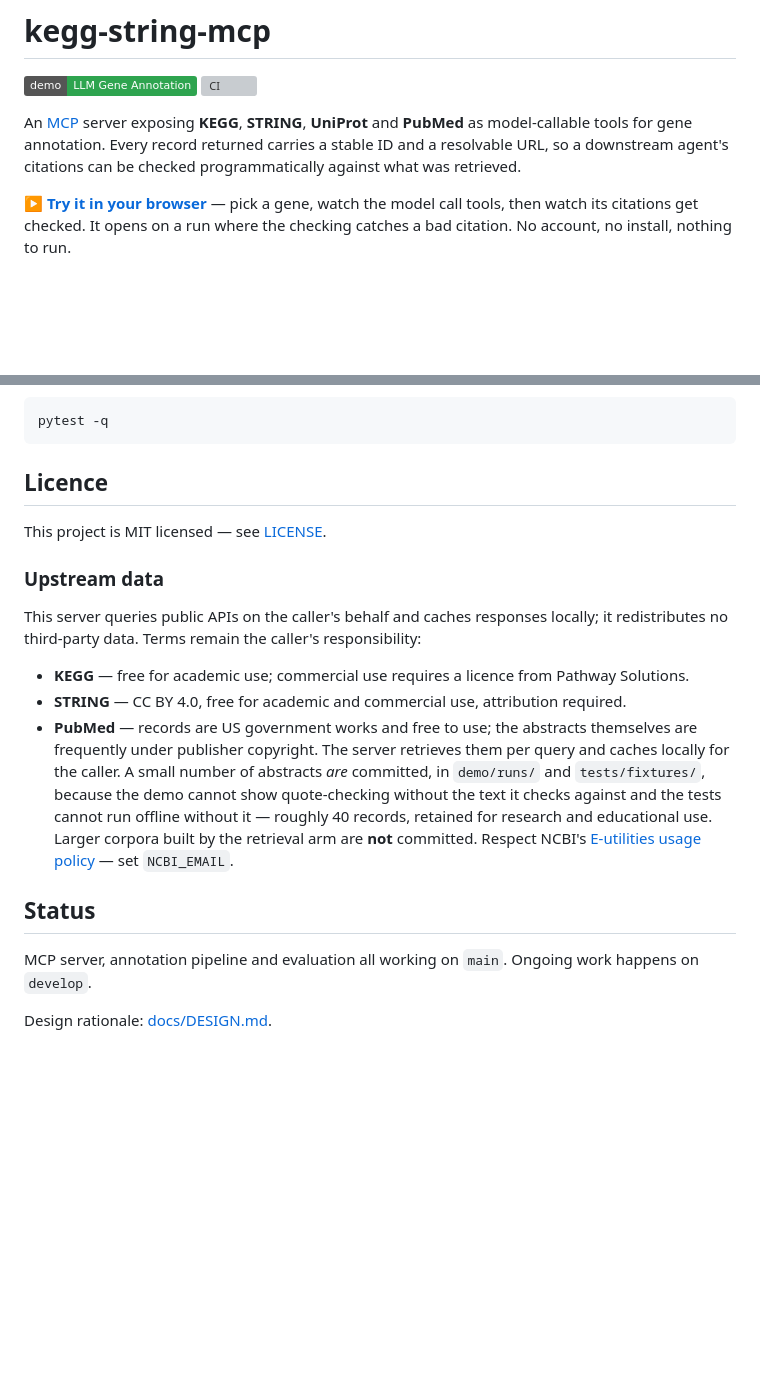
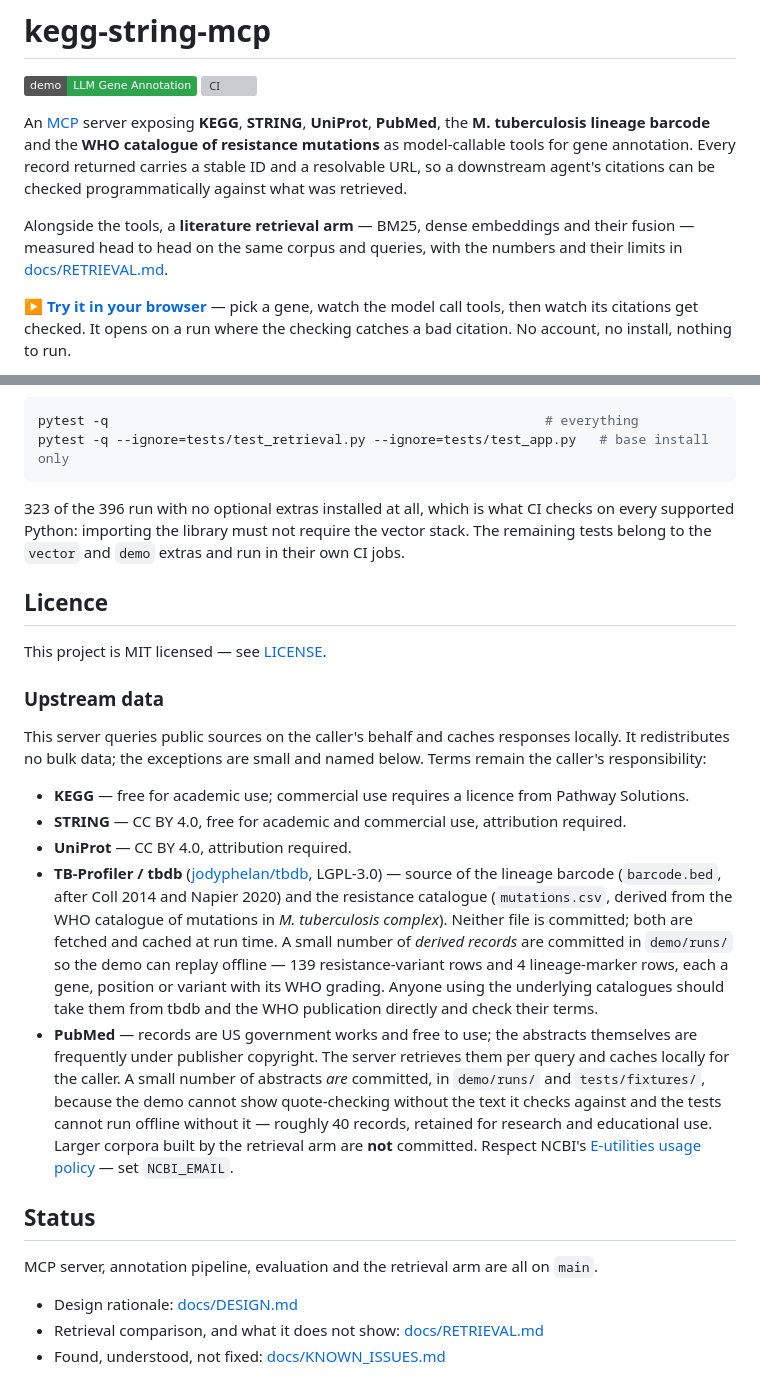
Before and after one commit to YaaOppong/kegg-string-mcp, a Markdown page: README.md, 2 parts joined by grey strips. Rendered like a GitHub page; badges without logos; blank space fills up the shorter version; grey boxes are pictures that could not be loaded.

````diff
--- a/README.md
+++ b/README.md
@@ -3,10 +3,15 @@
 [![LLM Gene Annotation Demo](https://img.shields.io/badge/demo-LLM%20Gene%20Annotation-2ea44f)](https://yaaoppong.github.io/kegg-string-mcp/)
 [![CI](https://github.com/YaaOppong/kegg-string-mcp/actions/workflows/ci.yml/badge.svg)](https://github.com/YaaOppong/kegg-string-mcp/actions/workflows/ci.yml)
 
-An [MCP](https://modelcontextprotocol.io) server exposing **KEGG**, **STRING**, **UniProt** and
-**PubMed** as model-callable tools for gene annotation. Every record returned carries a
+An [MCP](https://modelcontextprotocol.io) server exposing **KEGG**, **STRING**, **UniProt**,
+**PubMed**, the **M. tuberculosis lineage barcode** and the **WHO catalogue of resistance
+mutations** as model-callable tools for gene annotation. Every record returned carries a
 stable ID and a resolvable URL, so a downstream agent's citations can be checked
 programmatically against what was retrieved.
+
+Alongside the tools, a **literature retrieval arm** — BM25, dense embeddings and their
+fusion — measured head to head on the same corpus and queries, with the numbers and their
+limits in [docs/RETRIEVAL.md](docs/RETRIEVAL.md).
 
 **▶ [Try it in your browser](https://yaaoppong.github.io/kegg-string-mcp/)** — pick a
 gene, watch the model call tools, then watch its citations get checked. It opens on a run
@@ -249,8 +302,13 @@ passed. The trade-off is that fixtures cannot detect an upstream format *change*
 needs an occasional live check.
 
 ```bash
-pytest -q
+pytest -q                                                        # everything
+pytest -q --ignore=tests/test_retrieval.py --ignore=tests/test_app.py   # base install only
 ```
+
+323 of the 396 run with no optional extras installed at all, which is what CI checks on
+every supported Python: importing the library must not require the vector stack. The
+remaining tests belong to the `vector` and `demo` extras and run in their own CI jobs.
 
 ## Licence
 
@@ -258,11 +316,21 @@ This project is MIT licensed — see [LICENSE](LICENSE).
 
 ### Upstream data
 
-This server queries public APIs on the caller's behalf and caches responses locally;
-it redistributes no third-party data. Terms remain the caller's responsibility:
+This server queries public sources on the caller's behalf and caches responses locally.
+It redistributes no bulk data; the exceptions are small and named below. Terms remain the
+caller's responsibility:
 
 - **KEGG** — free for academic use; commercial use requires a licence from Pathway Solutions.
 - **STRING** — CC BY 4.0, free for academic and commercial use, attribution required.
+- **UniProt** — CC BY 4.0, attribution required.
+- **TB-Profiler / tbdb** ([jodyphelan/tbdb](https://github.com/jodyphelan/tbdb), LGPL-3.0)
+  — source of the lineage barcode (`barcode.bed`, after Coll 2014 and Napier 2020) and the
+  resistance catalogue (`mutations.csv`, derived from the WHO catalogue of mutations in
+  *M. tuberculosis complex*). Neither file is committed; both are fetched and cached at
+  run time. A small number of *derived records* are committed in `demo/runs/` so the demo
+  can replay offline — 139 resistance-variant rows and 4 lineage-marker rows, each a
+  gene, position or variant with its WHO grading. Anyone using the underlying catalogues
+  should take them from tbdb and the WHO publication directly and check their terms.
 - **PubMed** — records are US government works and free to use; the abstracts themselves
   are frequently under publisher copyright. The server retrieves them per query and caches
   locally for the caller. A small number of abstracts *are* committed, in `demo/runs/` and
@@ -275,7 +343,8 @@ it redistributes no third-party data. Terms remain the caller's responsibility:
 
 ## Status
 
-MCP server, annotation pipeline and evaluation all working on `main`.
-Ongoing work happens on `develop`.
+MCP server, annotation pipeline, evaluation and the retrieval arm are all on `main`.
 
-Design rationale: [docs/DESIGN.md](docs/DESIGN.md).
+- Design rationale: [docs/DESIGN.md](docs/DESIGN.md)
+- Retrieval comparison, and what it does not show: [docs/RETRIEVAL.md](docs/RETRIEVAL.md)
+- Found, understood, not fixed: [docs/KNOWN_ISSUES.md](docs/KNOWN_ISSUES.md)
````
Also changed, not shown: other parts of README.md (+49 -1 lines).
